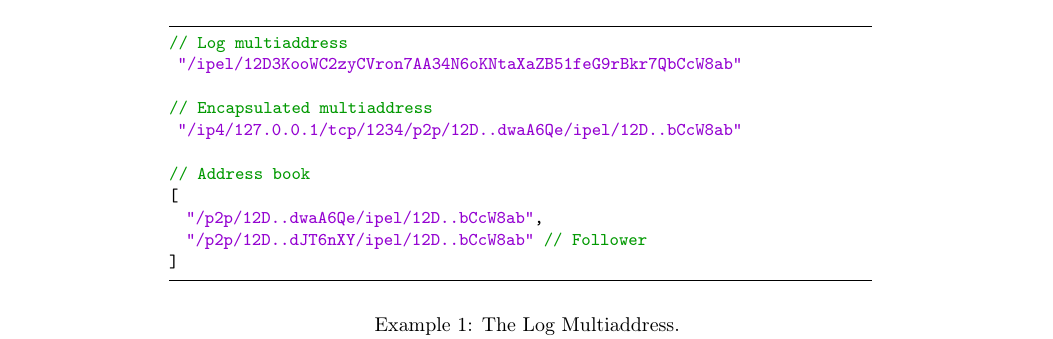
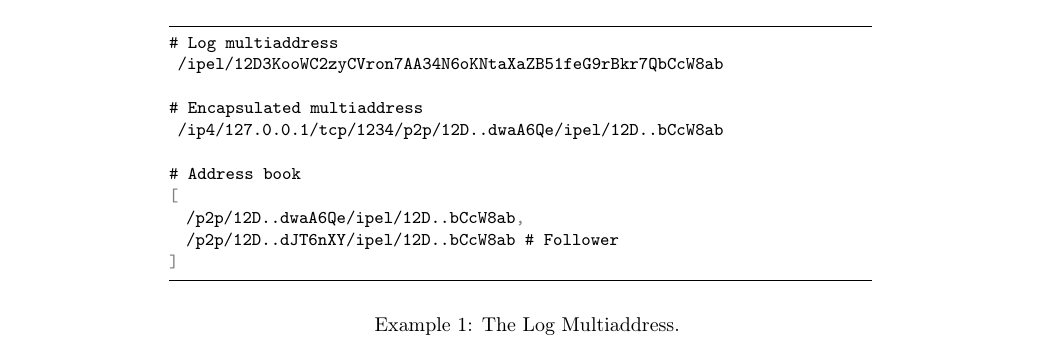
Before and after one commit to textileio/papers, a LaTeX document (draft.tex): part of page 8 of 17, cut so that both start at the same text. Compiled offline with pdfLaTeX; a missing font is replaced by an installed copy or a similar font.

Commit message:
fix block
Signed-off-by: andrew <andrew@textile.io>

```diff
--- a/draft.tex
+++ b/draft.tex
@@ -332,17 +332,17 @@ As seen above, an Event’s actual content, or body, is contained in a separate
 \begin{example*}
 \centering
 \begin{minipage}{0.7\textwidth}
-\begin{lstlisting}
-// Log multiaddress
- "/ipel/12D3KooWC2zyCVron7AA34N6oKNtaXaZB51feG9rBkr7QbCcW8ab"
+\begin{lstlisting}[language=json,firstnumber=1]
+# Log multiaddress
+ /ipel/12D3KooWC2zyCVron7AA34N6oKNtaXaZB51feG9rBkr7QbCcW8ab
 
-// Encapsulated multiaddress
- "/ip4/127.0.0.1/tcp/1234/p2p/12D..dwaA6Qe/ipel/12D..bCcW8ab"
+# Encapsulated multiaddress
+ /ip4/127.0.0.1/tcp/1234/p2p/12D..dwaA6Qe/ipel/12D..bCcW8ab
 
-// Address book
+# Address book
 [
-  "/p2p/12D..dwaA6Qe/ipel/12D..bCcW8ab",
-  "/p2p/12D..dJT6nXY/ipel/12D..bCcW8ab" // Follower
+  /p2p/12D..dwaA6Qe/ipel/12D..bCcW8ab,
+  /p2p/12D..dJT6nXY/ipel/12D..bCcW8ab # Follower
 ]
 \end{lstlisting}
 \end{minipage}
```
Also changed, not shown: draft.pdf, 2 other files.
